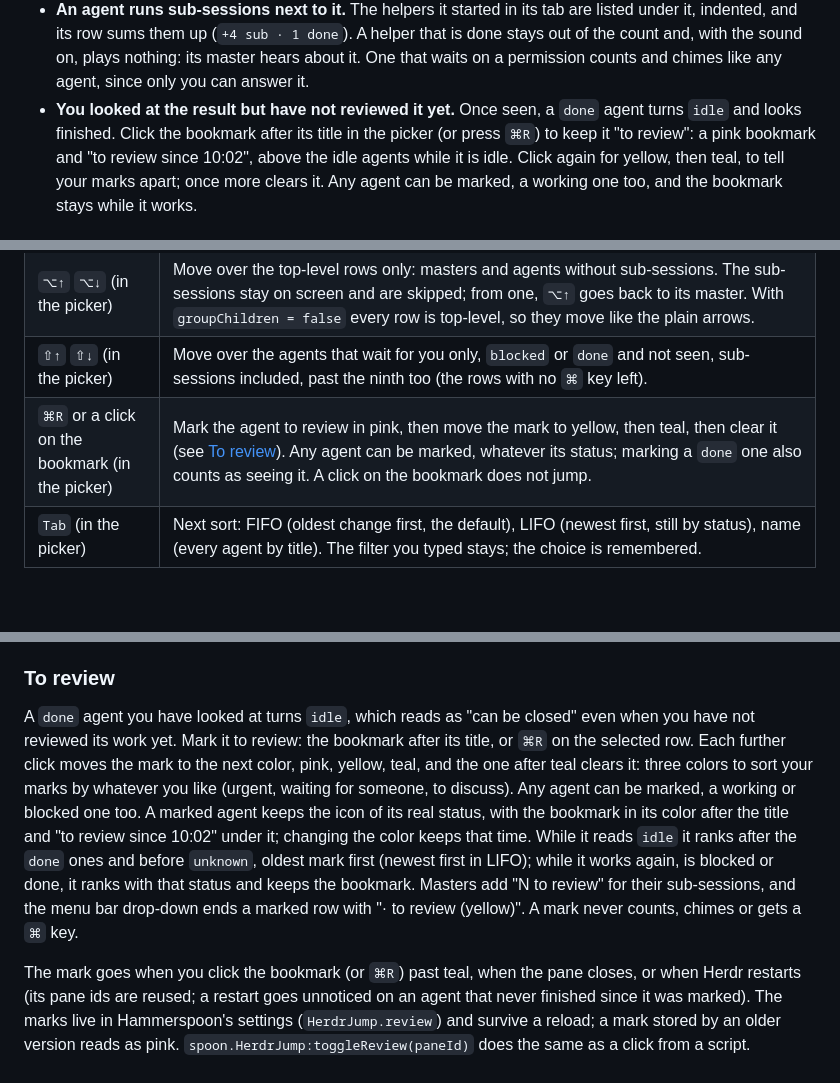
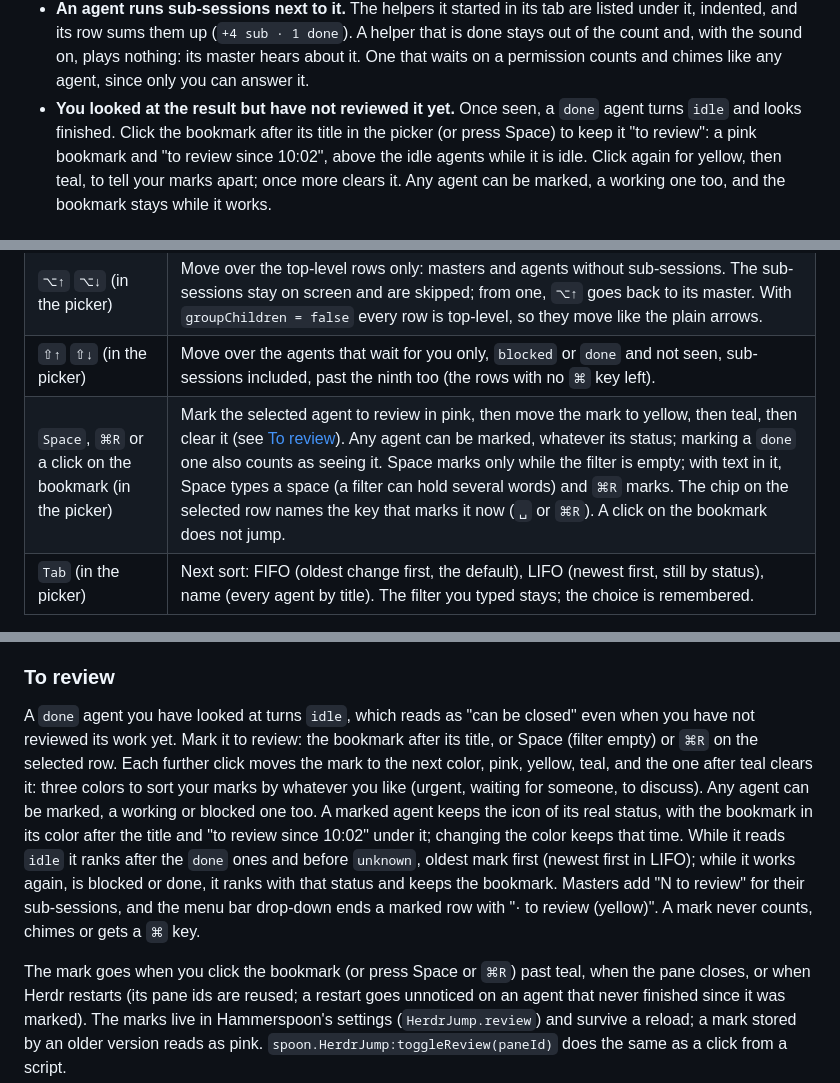
Before and after one commit to MrBogomips/herdr-tools, a Markdown page: herdr-jump/README.md, 3 parts joined by grey strips. GitHub-like rendering; blank space fills up the shorter version.

```diff
--- a/herdr-jump/README.md
+++ b/herdr-jump/README.md
@@ -50,7 +50,7 @@ It is not a Herdr plugin itself: it runs in Hammerspoon, outside Herdr. It has n
   count and, with the sound on, plays nothing: its master hears about it. One that waits on a
   permission counts and chimes like any agent, since only you can answer it.
 - **You looked at the result but have not reviewed it yet.** Once seen, a `done` agent turns
-  `idle` and looks finished. Click the bookmark after its title in the picker (or press `⌘R`) to
+  `idle` and looks finished. Click the bookmark after its title in the picker (or press Space) to
   keep it "to review": a pink bookmark and "to review since 10:02", above the idle agents while it
   is idle. Click again for yellow, then teal, to tell your marks apart; once more clears it. Any
   agent can be marked, a working one too, and the bookmark stays while it works.
@@ -64,7 +64,7 @@ It is not a Herdr plugin itself: it runs in Hammerspoon, outside Herdr. It has n
 | `⌘1`…`⌘9` (in the picker) | Jump to an agent that waits for you, `blocked` or `done` and not seen, sub-sessions included, numbered in list order. The others have no shortcut: pick them with the arrows, the filter or the mouse. A shortcut stays on its agent while you filter. |
 | `⌥↑` `⌥↓` (in the picker) | Move over the top-level rows only: masters and agents without sub-sessions. The sub-sessions stay on screen and are skipped; from one, `⌥↑` goes back to its master. With `groupChildren = false` every row is top-level, so they move like the plain arrows. |
 | `⇧↑` `⇧↓` (in the picker) | Move over the agents that wait for you only, `blocked` or `done` and not seen, sub-sessions included, past the ninth too (the rows with no `⌘` key left). |
-| `⌘R` or a click on the bookmark (in the picker) | Mark the agent to review in pink, then move the mark to yellow, then teal, then clear it (see [To review](#to-review)). Any agent can be marked, whatever its status; marking a `done` one also counts as seeing it. A click on the bookmark does not jump. |
+| `Space`, `⌘R` or a click on the bookmark (in the picker) | Mark the selected agent to review in pink, then move the mark to yellow, then teal, then clear it (see [To review](#to-review)). Any agent can be marked, whatever its status; marking a `done` one also counts as seeing it. Space marks only while the filter is empty; with text in it, Space types a space (a filter can hold several words) and `⌘R` marks. The chip on the selected row names the key that marks it now (`␣` or `⌘R`). A click on the bookmark does not jump. |
 | `Tab` (in the picker) | Next sort: FIFO (oldest change first, the default), LIFO (newest first, still by status), name (every agent by title). The filter you typed stays; the choice is remembered. |
 
 Both keys can be changed, see [Configure](#configure).
@@ -130,7 +130,7 @@ counter goes backwards (Herdr restarted and reused the pane id) is forgotten.
 ### To review
 
 A `done` agent you have looked at turns `idle`, which reads as "can be closed" even when you have
-not reviewed its work yet. Mark it to review: the bookmark after its title, or `⌘R` on the
+not reviewed its work yet. Mark it to review: the bookmark after its title, or Space (filter empty) or `⌘R` on the
 selected row. Each further click moves the mark to the next color, pink, yellow, teal, and the
 one after teal clears it: three colors to sort your marks by whatever you like (urgent, waiting
 for someone, to discuss). Any agent can be marked, a working or blocked one too. A marked agent
@@ -141,7 +141,7 @@ or done, it ranks with that status and keeps the bookmark. Masters add "N to rev
 sub-sessions, and the menu bar drop-down ends a marked row with "· to review (yellow)". A mark
 never counts, chimes or gets a `⌘` key.
 
-The mark goes when you click the bookmark (or `⌘R`) past teal, when the pane closes, or when Herdr
+The mark goes when you click the bookmark (or press Space or `⌘R`) past teal, when the pane closes, or when Herdr
 restarts (its pane ids are reused; a restart goes unnoticed on an agent that never finished since it was marked). The marks live in Hammerspoon's settings
 (`HerdrJump.review`) and survive a reload; a mark stored by an older version reads as pink.
 `spoon.HerdrJump:toggleReview(paneId)` does the same as a click from a script.
```
Also changed, not shown: herdr-jump/docs/picker.png, 4 other files.
